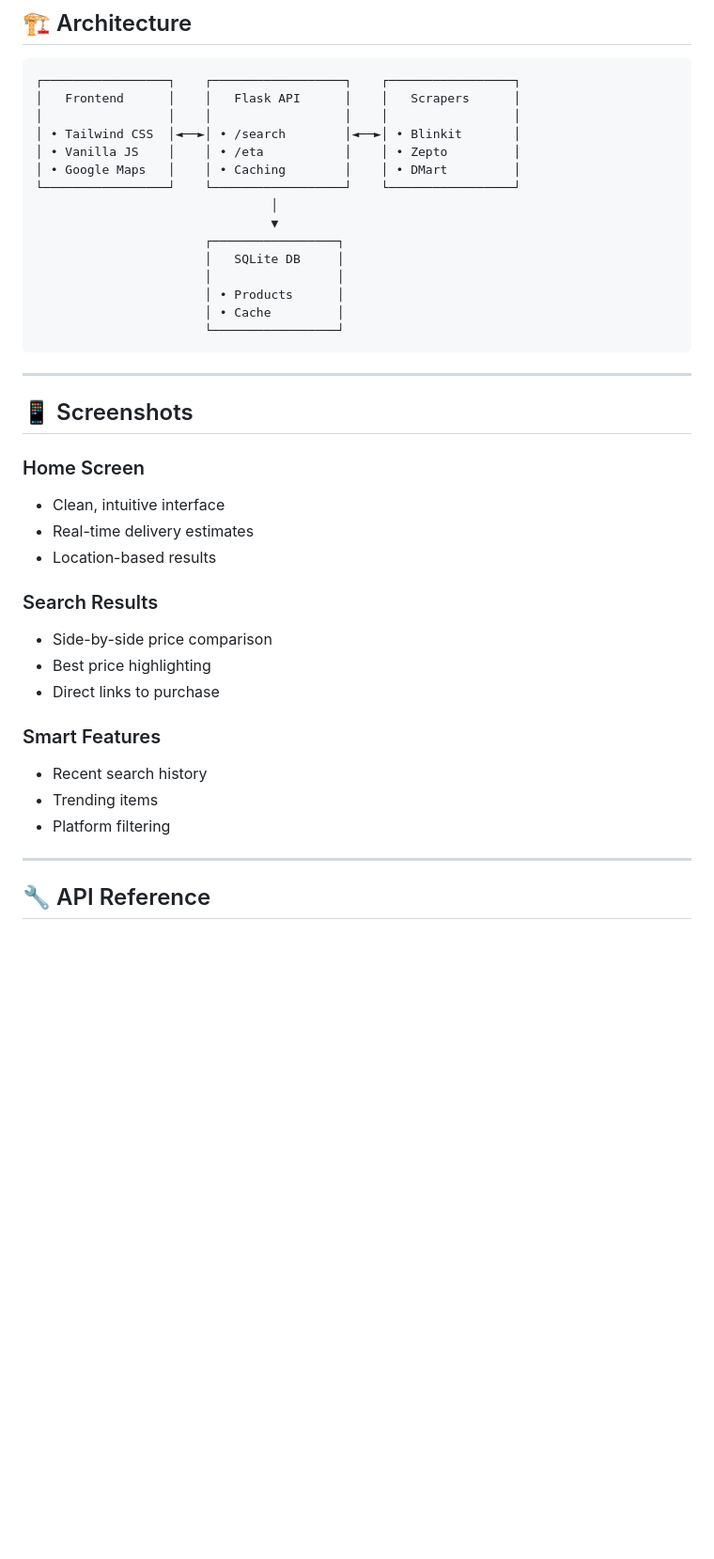
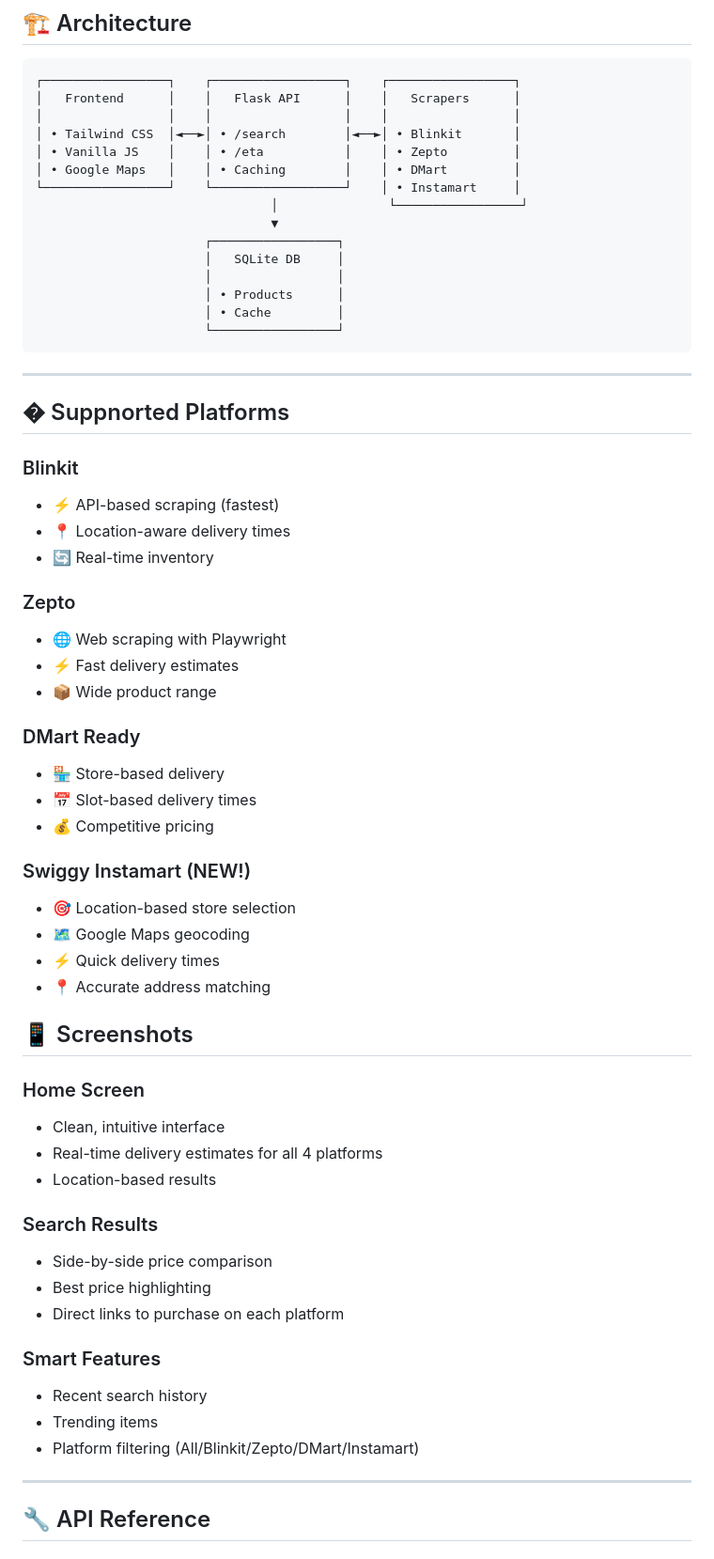
Before and after one commit to iamvikkuarya/QuickKart, a Markdown page: README.md, the part around one of its changes. Shown at 94% size. Rendered like a GitHub page; blank space fills up the shorter version.

```diff
--- a/README.md
+++ b/README.md
@@ -90,8 +91,8 @@ Visit `http://localhost:5000` to start comparing prices! 🎉
 │ • Tailwind CSS  │◄──►│ • /search        │◄──►│ • Blinkit       │
 │ • Vanilla JS    │    │ • /eta           │    │ • Zepto         │
 │ • Google Maps   │    │ • Caching        │    │ • DMart         │
-└─────────────────┘    └──────────────────┘    └─────────────────┘
-                                │
+└─────────────────┘    └──────────────────┘    │ • Instamart     │
+                                │               └─────────────────┘
                                 ▼
                        ┌─────────────────┐
                        │   SQLite DB     │
@@ -103,22 +104,45 @@ Visit `http://localhost:5000` to start comparing prices! 🎉
 
 ---
 
+## �️ Suppnorted Platforms
+
+### Blinkit
+- ⚡ API-based scraping (fastest)
+- 📍 Location-aware delivery times
+- 🔄 Real-time inventory
+
+### Zepto
+- 🌐 Web scraping with Playwright
+- ⚡ Fast delivery estimates
+- 📦 Wide product range
+
+### DMart Ready
+- 🏪 Store-based delivery
+- 📅 Slot-based delivery times
+- 💰 Competitive pricing
+
+### Swiggy Instamart (NEW!)
+- 🎯 Location-based store selection
+- 🗺️ Google Maps geocoding
+- ⚡ Quick delivery times
+- 📍 Accurate address matching
+
 ## 📱 Screenshots
 
 ### Home Screen
 - Clean, intuitive interface
-- Real-time delivery estimates
+- Real-time delivery estimates for all 4 platforms
 - Location-based results
 
 ### Search Results
 - Side-by-side price comparison
 - Best price highlighting
-- Direct links to purchase
+- Direct links to purchase on each platform
 
 ### Smart Features
 - Recent search history
 - Trending items
-- Platform filtering
+- Platform filtering (All/Blinkit/Zepto/DMart/Instamart)
 
 ---
 
```
Also changed, not shown: other parts of README.md (+20 -6 lines).
